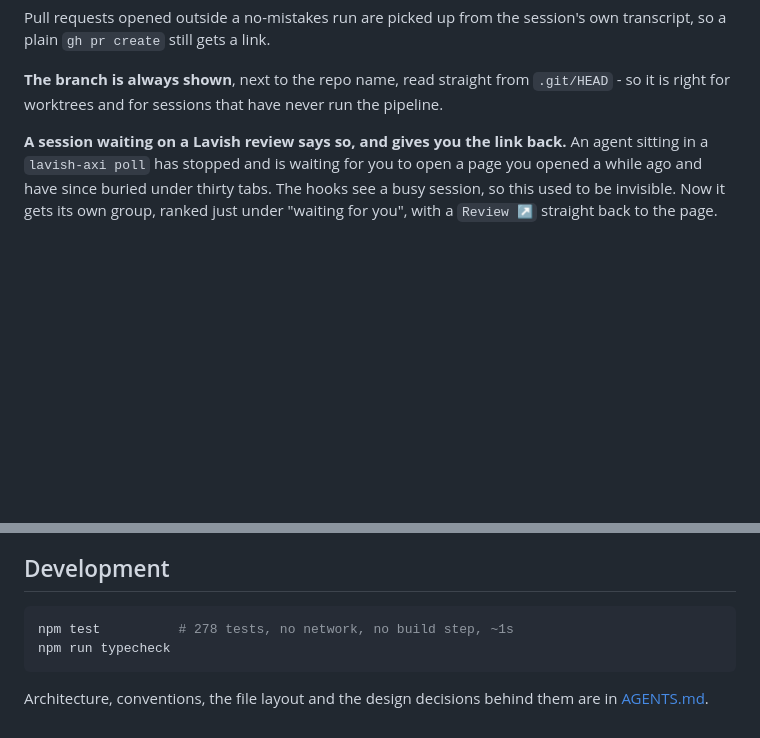
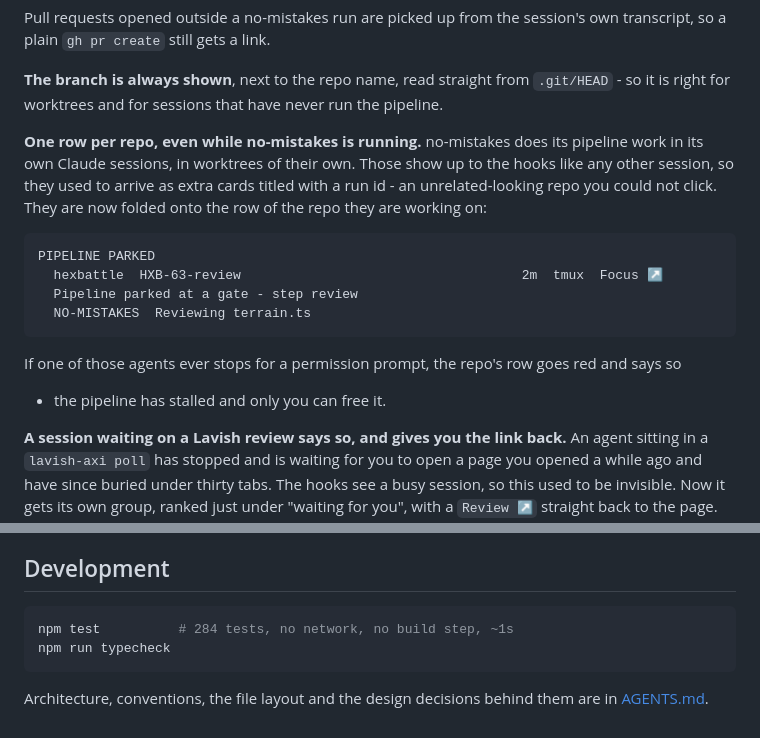
Before and after one commit to mattwwatson/raise, a Markdown page: README.md, 2 parts joined by grey strips. Rendered like a GitHub page; blank space fills up the shorter version.

Commit message:
docs: record why pipeline agents fold into the repo's row

````diff
--- a/README.md
+++ b/README.md
@@ -92,6 +92,21 @@ transcript, so a plain `gh pr create` still gets a link.
 
 **The branch is always shown**, next to the repo name, read straight from `.git/HEAD` - so it
 is right for worktrees and for sessions that have never run the pipeline.
+
+**One row per repo, even while no-mistakes is running.** no-mistakes does its pipeline work in
+its own Claude sessions, in worktrees of their own. Those show up to the hooks like any other
+session, so they used to arrive as extra cards titled with a run id - an unrelated-looking
+repo you could not click. They are now folded onto the row of the repo they are working on:
+
+```
+PIPELINE PARKED
+  hexbattle  HXB-63-review                                    2m  tmux  Focus ↗
+  Pipeline parked at a gate - step review
+  NO-MISTAKES  Reviewing terrain.ts
+```
+
+If one of those agents ever stops for a permission prompt, the repo's row goes red and says so
+- the pipeline has stalled and only you can free it.
 
 **A session waiting on a Lavish review says so, and gives you the link back.** An agent
 sitting in a `lavish-axi poll` has stopped and is waiting for you to open a page you opened a
@@ -240,7 +255,7 @@ updated.
 ## Development
 
 ```sh
-npm test          # 278 tests, no network, no build step, ~1s
+npm test          # 284 tests, no network, no build step, ~1s
 npm run typecheck
 ```
 
````
Also changed, not shown: AGENTS.md (+18 -2 lines).
